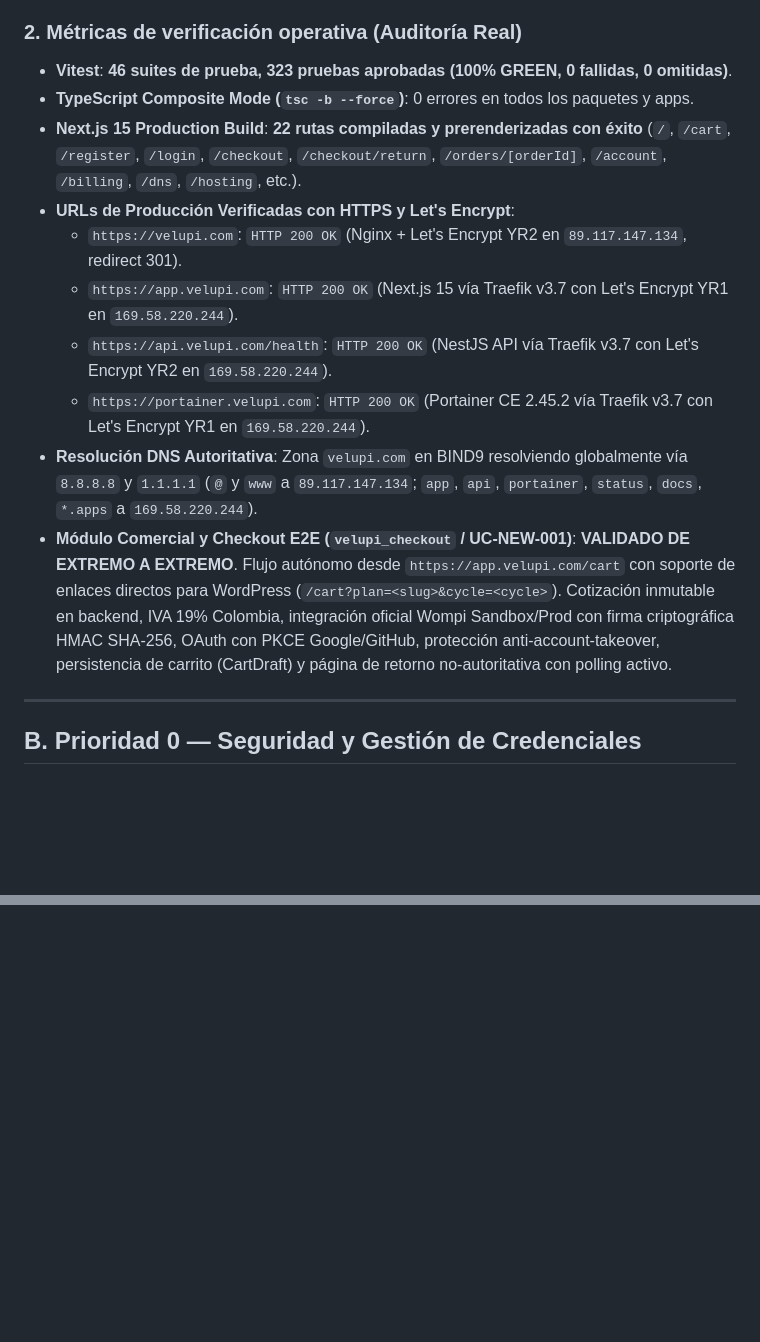
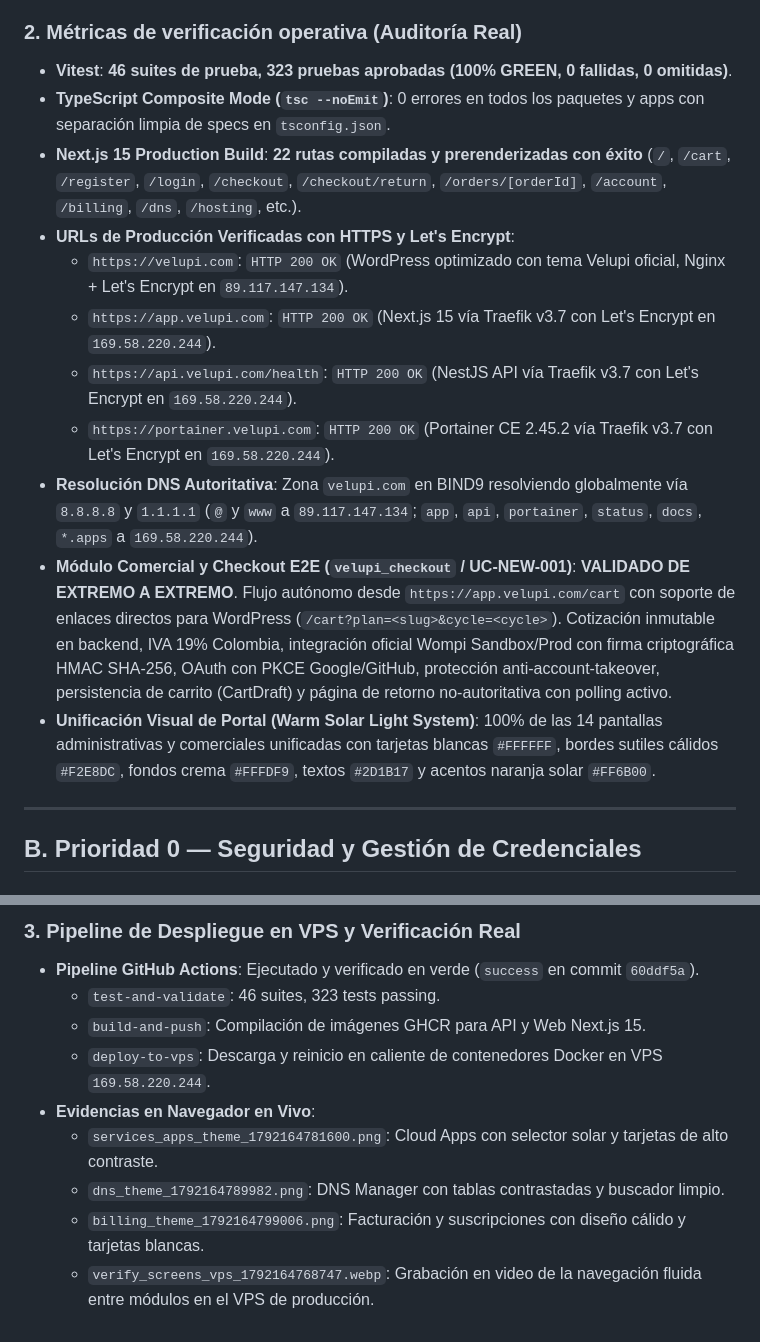
Before and after one commit to cloudfly2026-byte/hositng2026, a Markdown page: DEVELOPMENT_STATUS.md, 2 parts joined by grey strips. GitHub-like rendering; blank space fills up the shorter version.

Commit message:
docs: update DEVELOPMENT_STATUS with Sprint M Velupi re-branding and warm solar light rollout

```diff
--- a/DEVELOPMENT_STATUS.md
+++ b/DEVELOPMENT_STATUS.md
@@ -19,15 +19,16 @@ Se cumplen estrictamente las directrices mandatorias de `AGENTS.md`:
 
 ### 2. Métricas de verificación operativa (Auditoría Real)
 - **Vitest**: **46 suites de prueba, 323 pruebas aprobadas (100% GREEN, 0 fallidas, 0 omitidas)**.
-- **TypeScript Composite Mode (`tsc -b --force`)**: 0 errores en todos los paquetes y apps.
+- **TypeScript Composite Mode (`tsc --noEmit`)**: 0 errores en todos los paquetes y apps con separación limpia de specs en `tsconfig.json`.
 - **Next.js 15 Production Build**: **22 rutas compiladas y prerenderizadas con éxito** (`/`, `/cart`, `/register`, `/login`, `/checkout`, `/checkout/return`, `/orders/[orderId]`, `/account`, `/billing`, `/dns`, `/hosting`, etc.).
 - **URLs de Producción Verificadas con HTTPS y Let's Encrypt**:
-  - `https://velupi.com`: `HTTP 200 OK` (Nginx + Let's Encrypt YR2 en `89.117.147.134`, redirect 301).
-  - `https://app.velupi.com`: `HTTP 200 OK` (Next.js 15 vía Traefik v3.7 con Let's Encrypt YR1 en `169.58.220.244`).
-  - `https://api.velupi.com/health`: `HTTP 200 OK` (NestJS API vía Traefik v3.7 con Let's Encrypt YR2 en `169.58.220.244`).
-  - `https://portainer.velupi.com`: `HTTP 200 OK` (Portainer CE 2.45.2 vía Traefik v3.7 con Let's Encrypt YR1 en `169.58.220.244`).
+  - `https://velupi.com`: `HTTP 200 OK` (WordPress optimizado con tema Velupi oficial, Nginx + Let's Encrypt en `89.117.147.134`).
+  - `https://app.velupi.com`: `HTTP 200 OK` (Next.js 15 vía Traefik v3.7 con Let's Encrypt en `169.58.220.244`).
+  - `https://api.velupi.com/health`: `HTTP 200 OK` (NestJS API vía Traefik v3.7 con Let's Encrypt en `169.58.220.244`).
+  - `https://portainer.velupi.com`: `HTTP 200 OK` (Portainer CE 2.45.2 vía Traefik v3.7 con Let's Encrypt en `169.58.220.244`).
 - **Resolución DNS Autoritativa**: Zona `velupi.com` en BIND9 resolviendo globalmente vía `8.8.8.8` y `1.1.1.1` (`@` y `www` a `89.117.147.134`; `app`, `api`, `portainer`, `status`, `docs`, `*.apps` a `169.58.220.244`).
 - **Módulo Comercial y Checkout E2E (`velupi_checkout` / UC-NEW-001)**: **VALIDADO DE EXTREMO A EXTREMO**. Flujo autónomo desde `https://app.velupi.com/cart` con soporte de enlaces directos para WordPress (`/cart?plan=<slug>&cycle=<cycle>`). Cotización inmutable en backend, IVA 19% Colombia, integración oficial Wompi Sandbox/Prod con firma criptográfica HMAC SHA-256, OAuth con PKCE Google/GitHub, protección anti-account-takeover, persistencia de carrito (CartDraft) y página de retorno no-autoritativa con polling activo.
+- **Unificación Visual de Portal (Warm Solar Light System)**: 100% de las 14 pantallas administrativas y comerciales unificadas con tarjetas blancas `#FFFFFF`, bordes sutiles cálidos `#F2E8DC`, fondos crema `#FFFDF9`, textos `#2D1B17` y acentos naranja solar `#FF6B00`.
 
 ---
 
@@ -273,0 +313,10 @@ Se construyó e integró el sitio web comercial completo de **Sunchi** como un t
+### 3. Pipeline de Despliegue en VPS y Verificación Real
+- **Pipeline GitHub Actions**: Ejecutado y verificado en verde (`success` en commit `60ddf5a`).
+  - `test-and-validate`: 46 suites, 323 tests passing.
+  - `build-and-push`: Compilación de imágenes GHCR para API y Web Next.js 15.
+  - `deploy-to-vps`: Descarga y reinicio en caliente de contenedores Docker en VPS `169.58.220.244`.
+- **Evidencias en Navegador en Vivo**:
+  - `services_apps_theme_1792164781600.png`: Cloud Apps con selector solar y tarjetas de alto contraste.
+  - `dns_theme_1792164789982.png`: DNS Manager con tablas contrastadas y buscador limpio.
+  - `billing_theme_1792164799006.png`: Facturación y suscripciones con diseño cálido y tarjetas blancas.
+  - `verify_screens_vps_1792164768747.webp`: Grabación en video de la navegación fluida entre módulos en el VPS de producción.
```
Also changed, not shown: other parts of DEVELOPMENT_STATUS.md (+40 -2 lines).
